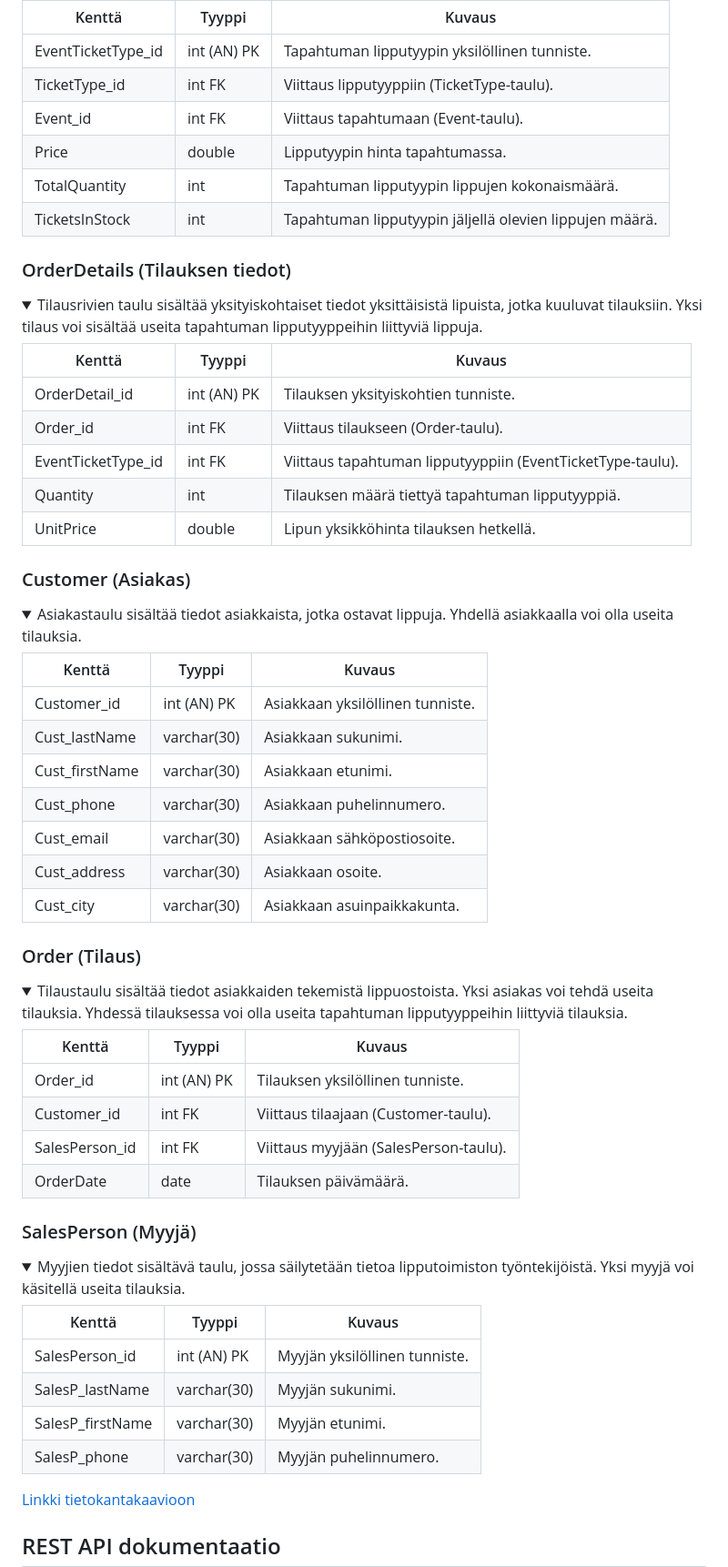
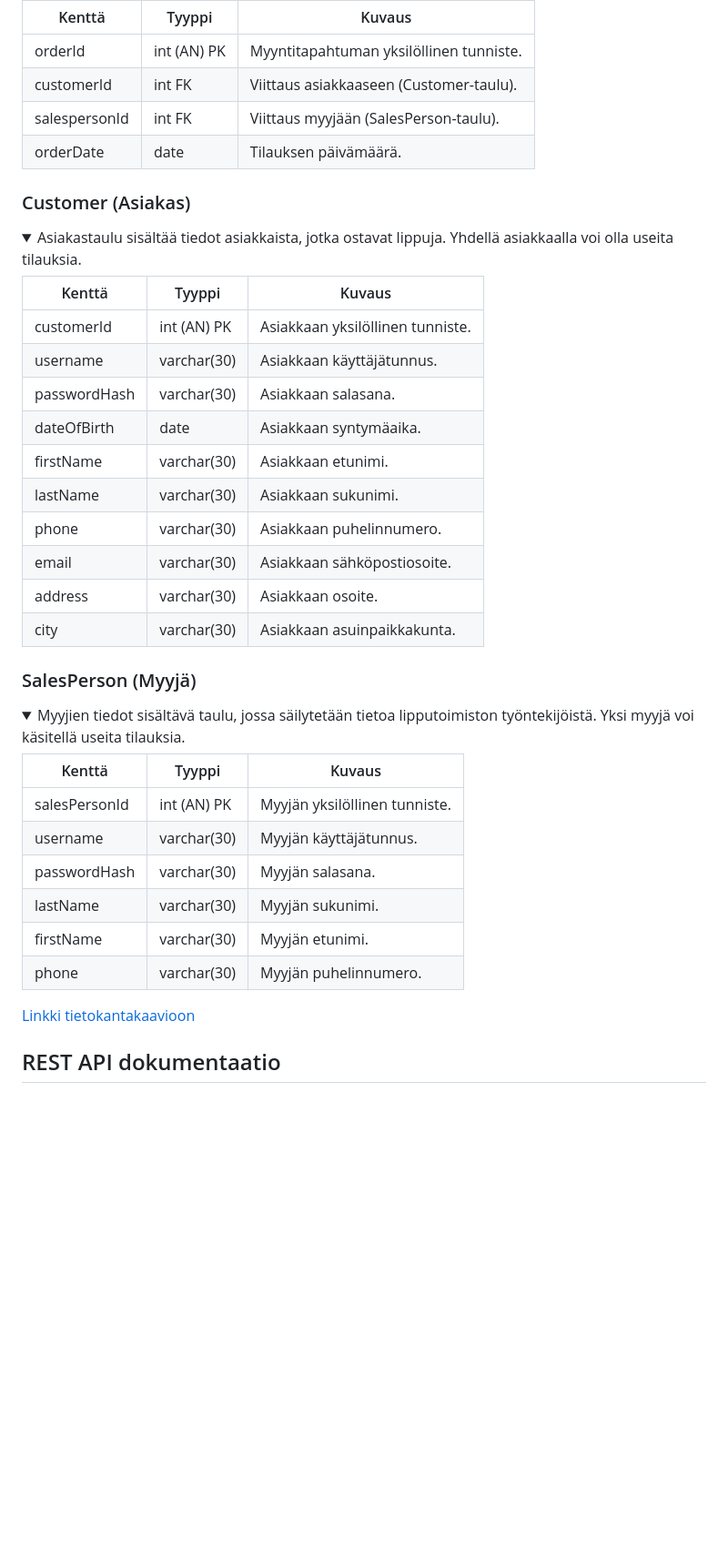
Before and after one commit to Elite1nnovators/TicketGuru-Sovellus, a Markdown page: README.md, the part around one of its changes. Shown at 91% size. Drawn GitHub-style; folded sections open; blank space fills up the shorter version.

```diff
--- a/README.md
+++ b/README.md
@@ -333,29 +368,10 @@ Tämä tietohakemisto kuvaa taulujen ja niiden attribuuttien tarkoituksen sekä
 
 | Kenttä            | Tyyppi           | Kuvaus                                                  |
 | ------------------|------------------| --------------------------------------------------------|
-| EventTicketType_id| int (AN) PK      | Tapahtuman lipputyypin yksilöllinen tunniste.            |
-| TicketType_id     | int FK           | Viittaus lipputyyppiin (TicketType-taulu).               |
-| Event_id          | int FK           | Viittaus tapahtumaan (Event-taulu).                      |
-| Price             | double           | Lipputyypin hinta tapahtumassa.                          |
-| TotalQuantity     | int              | Tapahtuman lipputyypin lippujen kokonaismäärä.           |
-| TicketsInStock    | int              | Tapahtuman lipputyypin jäljellä olevien lippujen määrä.  |
-
-</details>
-</br>
-
-### OrderDetails (Tilauksen tiedot)
-
-<details>
-<summary>Tilausrivien taulu sisältää yksityiskohtaiset tiedot yksittäisistä lipuista, jotka kuuluvat tilauksiin. Yksi tilaus voi sisältää useita tapahtuman lipputyyppeihin liittyviä lippuja.</summary>
-</br>
-
-| Kenttä            | Tyyppi           | Kuvaus                                                  |
-| ------------------|------------------| --------------------------------------------------------|
-| OrderDetail_id    | int (AN) PK      | Tilauksen yksityiskohtien tunniste.                     |
-| Order_id          | int FK           | Viittaus tilaukseen (Order-taulu).                      |
-| EventTicketType_id| int FK           | Viittaus tapahtuman lipputyyppiin (EventTicketType-taulu).|
-| Quantity          | int              | Tilauksen määrä tiettyä tapahtuman lipputyyppiä.         |
-| UnitPrice         | double           | Lipun yksikköhinta tilauksen hetkellä.                  |
+| orderId           | int (AN) PK      | Myyntitapahtuman yksilöllinen tunniste.                 |
+| customerId        | int FK           | Viittaus asiakkaaseen (Customer-taulu).                 |
+| salespersonId     | int FK           | Viittaus myyjään (SalesPerson-taulu).                   |
+| orderDate         | date             | Tilauksen päivämäärä.                                   |
 
 </details>
 </br>
@@ -368,29 +384,16 @@ Tämä tietohakemisto kuvaa taulujen ja niiden attribuuttien tarkoituksen sekä
 
 | Kenttä            | Tyyppi           | Kuvaus                                                  |
 | ------------------|------------------| --------------------------------------------------------|
-| Customer_id       | int (AN) PK      | Asiakkaan yksilöllinen tunniste.                        |
-| Cust_lastName     | varchar(30)      | Asiakkaan sukunimi.                                     |
-| Cust_firstName    | varchar(30)      | Asiakkaan etunimi.                                      |
-| Cust_phone        | varchar(30)      | Asiakkaan puhelinnumero.                                |
-| Cust_email        | varchar(30)      | Asiakkaan sähköpostiosoite.                             |
-| Cust_address      | varchar(30)      | Asiakkaan osoite.                                       |
-| Cust_city         | varchar(30)      | Asiakkaan asuinpaikkakunta.                             |
-
-</details>
-</br>
-
-### Order (Tilaus)
-
-<details>
-<summary>Tilaustaulu sisältää tiedot asiakkaiden tekemistä lippuostoista. Yksi asiakas voi tehdä useita tilauksia. Yhdessä tilauksessa voi olla useita tapahtuman lipputyyppeihin liittyviä tilauksia.</summary>
-</br>
-
-| Kenttä            | Tyyppi           | Kuvaus                                                  |
-| ------------------|------------------| --------------------------------------------------------|
-| Order_id          | int (AN) PK      | Tilauksen yksilöllinen tunniste.                        |
-| Customer_id       | int FK           | Viittaus tilaajaan (Customer-taulu).                    |
-| SalesPerson_id    | int FK           | Viittaus myyjään (SalesPerson-taulu).                   |
-| OrderDate         | date             | Tilauksen päivämäärä.                                   |
+| customerId        | int (AN) PK      | Asiakkaan yksilöllinen tunniste.                        |
+| username          | varchar(30)      | Asiakkaan käyttäjätunnus.                                |
+| passwordHash      | varchar(30)      | Asiakkaan salasana.                                      |
+| dateOfBirth       | date             | Asiakkaan syntymäaika.                                   |
+| firstName         | varchar(30)      | Asiakkaan etunimi.                                      |
+| lastName          | varchar(30)      | Asiakkaan sukunimi.                                     |
+| phone             | varchar(30)      | Asiakkaan puhelinnumero.                                |
+| email             | varchar(30)      | Asiakkaan sähköpostiosoite.                             |
+| address           | varchar(30)      | Asiakkaan osoite.                                       |
+| city              | varchar(30)      | Asiakkaan asuinpaikkakunta.                             |
 
 </details>
 </br>
@@ -403,10 +406,12 @@ Tämä tietohakemisto kuvaa taulujen ja niiden attribuuttien tarkoituksen sekä
 
 | Kenttä            | Tyyppi           | Kuvaus                                                  |
 | ------------------|------------------| --------------------------------------------------------|
-| SalesPerson_id    | int (AN) PK      | Myyjän yksilöllinen tunniste.                           |
-| SalesP_lastName   | varchar(30)      | Myyjän sukunimi.                                        |
-| SalesP_firstName  | varchar(30)      | Myyjän etunimi.                                         |
-| SalesP_phone      | varchar(30)      | Myyjän puhelinnumero.                                   |
+| salesPersonId     | int (AN) PK      | Myyjän yksilöllinen tunniste.                           |
+| username          | varchar(30)      | Myyjän käyttäjätunnus.                                  |
+| passwordHash      | varchar(30)      | Myyjän salasana.                                        |
+| lastName          | varchar(30)      | Myyjän sukunimi.                                        |
+| firstName         | varchar(30)      | Myyjän etunimi.                                         |
+| phone             | varchar(30)      | Myyjän puhelinnumero.                                   |
 
 </details>
 </br>
```
Also changed, not shown: other parts of README.md (+56 -21 lines).
